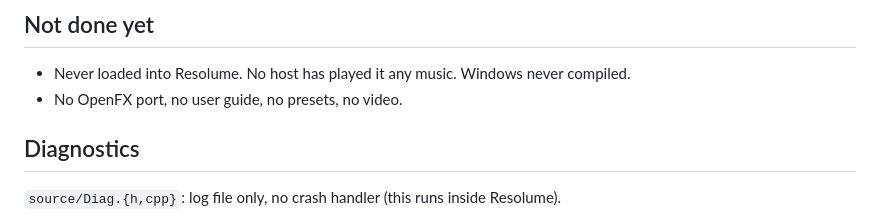
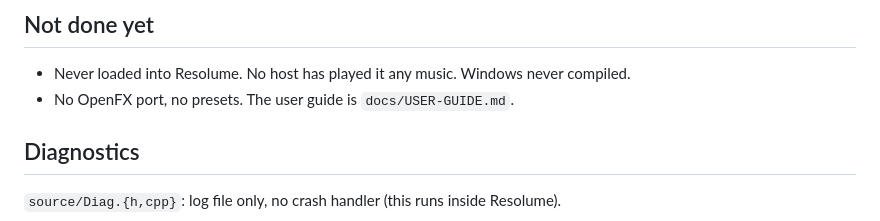
Before and after one commit to stoatworks-labs/zoetrope, a Markdown page: CLAUDE.md, the part around the change. GitHub-like rendering.

```diff
--- a/CLAUDE.md
+++ b/CLAUDE.md
@@ -100,7 +100,7 @@ crossings, or the phase instrument the checks read angles with.
 
 ## Not done yet
 - Never loaded into Resolume. No host has played it any music. Windows never compiled.
-- No OpenFX port, no user guide, no presets, no video.
+- No OpenFX port, no presets. The user guide is `docs/USER-GUIDE.md`.
 
 ## Diagnostics
 
```
Also changed, not shown: AGENTS.md (+2 -2 lines), README.md (+3 -2 lines).
